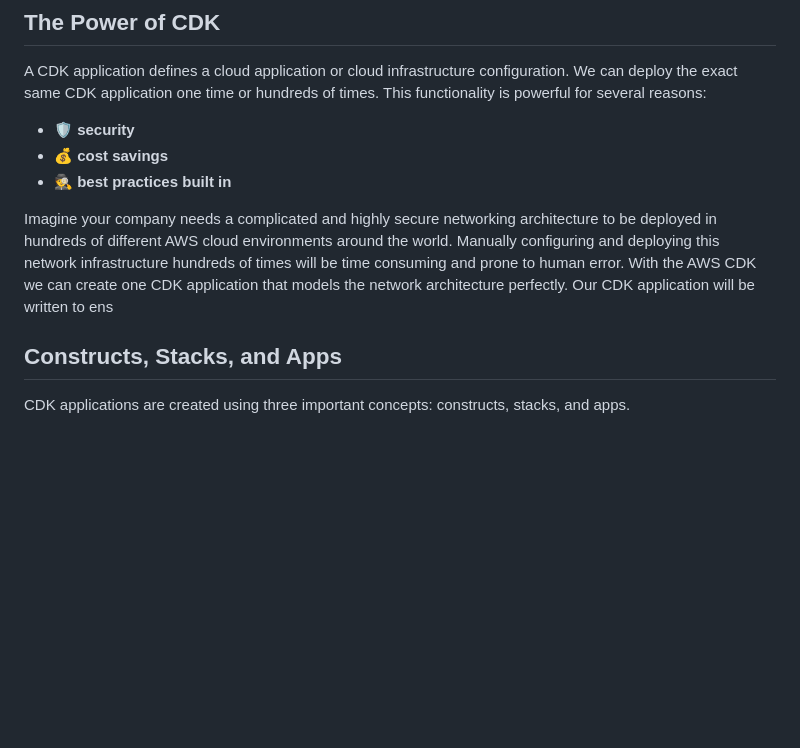
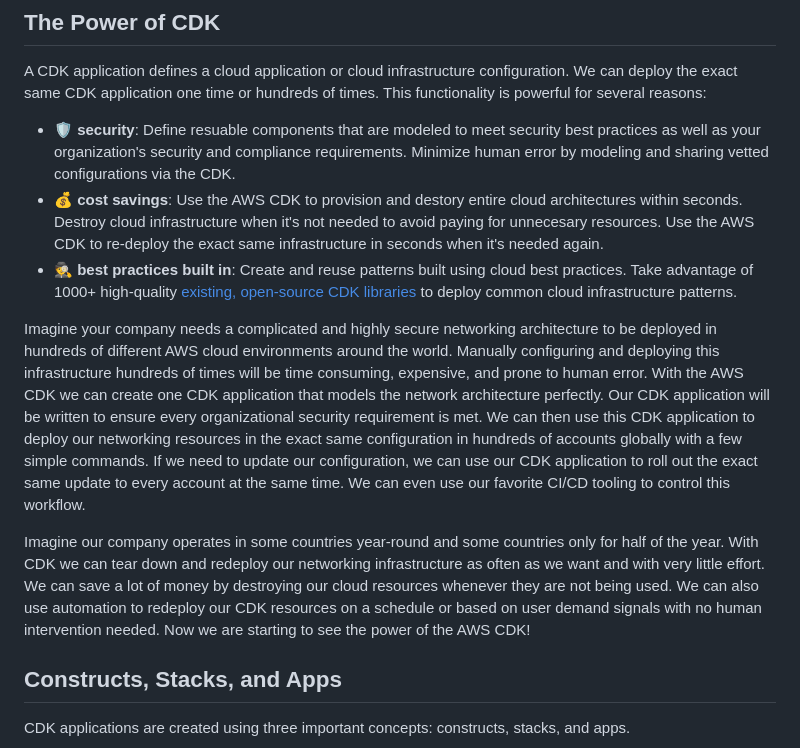
Before and after one commit to Tara-Cloud/aws-cdk-tutorial, a Markdown page: README.md, the part around the change printed below. Drawn GitHub-style; blank space fills up the shorter version.

```diff
--- a/README.md
+++ b/README.md
@@ -21,11 +21,13 @@ Once we understand what the AWS CDK is all about, we will use our new CDK skills
 
 A CDK application defines a cloud application or cloud infrastructure configuration.  We can deploy the exact same CDK application one time or hundreds of times.  This functionality is powerful for several reasons:
 
-- :shield: **security**
-- :moneybag: **cost savings**
-- :detective: **best practices built in**
+- :shield: **security**: Define resuable components that are modeled to meet security best practices as well as your organization's security and compliance requirements.  Minimize human error by modeling and sharing vetted configurations via the CDK.
+- :moneybag: **cost savings**: Use the AWS CDK to provision and destory entire cloud architectures within seconds.  Destroy cloud infrastructure when it's not needed to avoid paying for unnecesary resources.  Use the AWS CDK to re-deploy the exact same infrastructure in seconds when it's needed again.
+- :detective: **best practices built in**: Create and reuse patterns built using cloud best practices.  Take advantage of 1000+ high-quality [existing, open-source CDK libraries](https://constructs.dev/) to deploy common cloud infrastructure patterns.
 
-Imagine your company needs a complicated and highly secure networking architecture to be deployed in hundreds of different AWS cloud environments around the world.  Manually configuring and deploying this network infrastructure hundreds of times will be time consuming and prone to human error.  With the AWS CDK we can create one CDK application that models the network architecture perfectly. Our CDK application will be written to ens
+Imagine your company needs a complicated and highly secure networking architecture to be deployed in hundreds of different AWS cloud environments around the world.  Manually configuring and deploying this infrastructure hundreds of times will be time consuming, expensive, and prone to human error.  With the AWS CDK we can create one CDK application that models the network architecture perfectly. Our CDK application will be written to ensure every organizational security requirement is met.  We can then use this CDK application to deploy our networking resources in the exact same configuration in hundreds of accounts globally with a few simple commands.  If we need to update our configuration, we can use our CDK application to roll out the exact same update to every account at the same time.  We can even use our favorite CI/CD tooling to control this workflow.
+
+Imagine our company operates in some countries year-round and some countries only for half of the year.  With CDK we can tear down and redeploy our networking infrastructure as often as we want and with very little effort.  We can save a lot of money by destroying our cloud resources whenever they are not being used.  We can also use automation to redeploy our CDK resources on a schedule or based on user demand signals with no human intervention needed. Now we are starting to see the power of the AWS CDK!
 
 ## Constructs, Stacks, and Apps
 
```
Also changed, not shown: other parts of README.md (+8 -4 lines), readme-assets/cdk_application_serverless_web_app_diagram.png (added).
